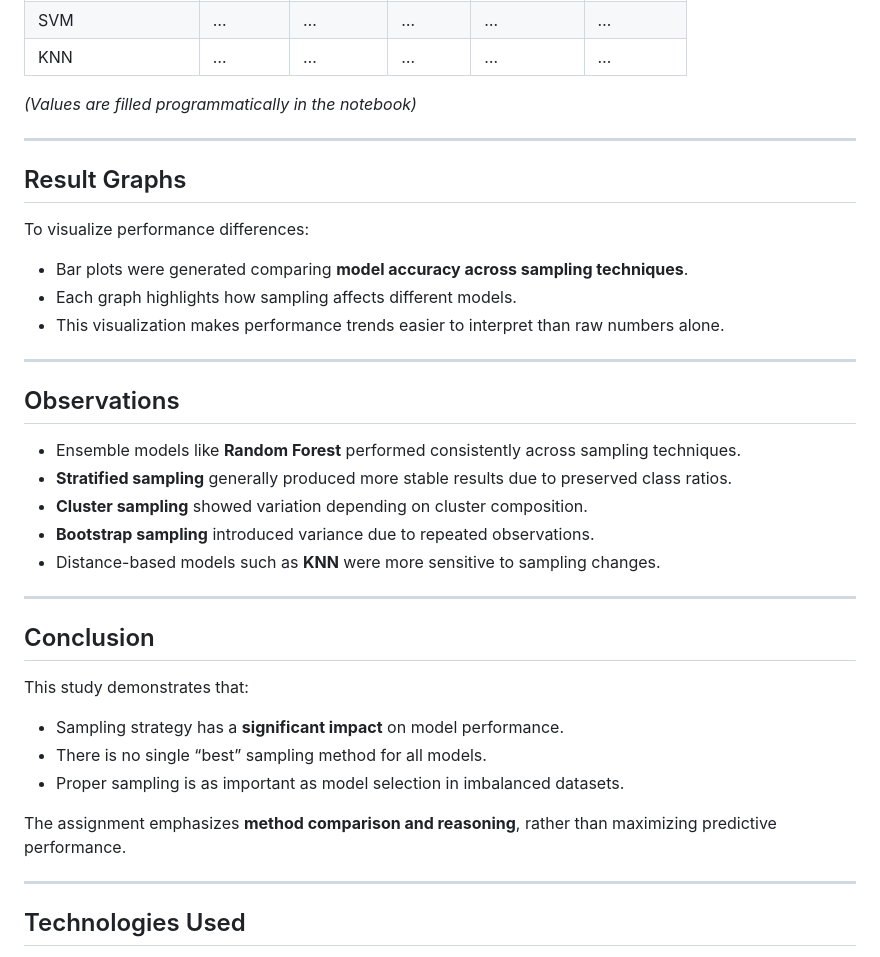
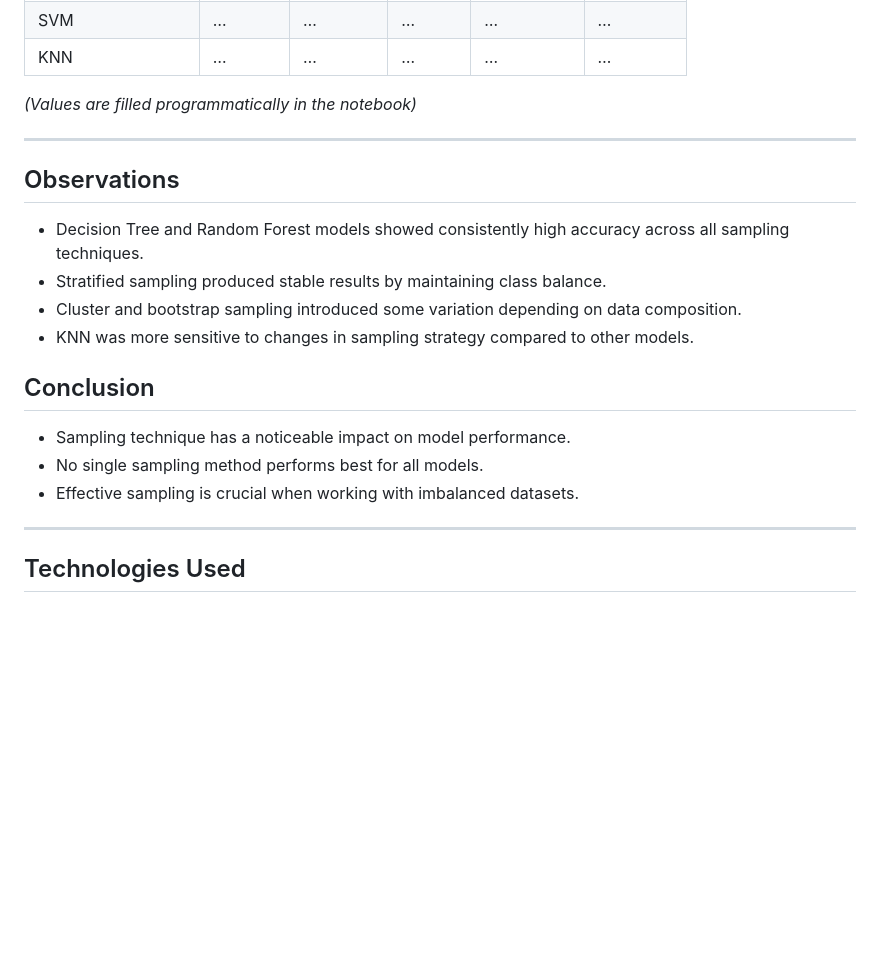
Before and after one commit to harshita-8605/UCS654-2026-Assignments, a Markdown page: README.md, the part around the change. GitHub-like rendering; blank space fills up the shorter version.

Commit message:
Revise Results and Observations in README
Updated the Results section to reflect new observations and conclusions about model performance and sampling techniques.

```diff
--- a/README.md
+++ b/README.md
@@ -120,35 +120,18 @@ Model performance across sampling techniques is summarized in the accuracy matri
 
 ---
 
-## Result Graphs
-
-To visualize performance differences:
-
-* Bar plots were generated comparing **model accuracy across sampling techniques**.
-* Each graph highlights how sampling affects different models.
-* This visualization makes performance trends easier to interpret than raw numbers alone.
-
----
-
 ## Observations
 
-* Ensemble models like **Random Forest** performed consistently across sampling techniques.
-* **Stratified sampling** generally produced more stable results due to preserved class ratios.
-* **Cluster sampling** showed variation depending on cluster composition.
-* **Bootstrap sampling** introduced variance due to repeated observations.
-* Distance-based models such as **KNN** were more sensitive to sampling changes.
-
----
+* Decision Tree and Random Forest models showed consistently high accuracy across all sampling techniques.
+* Stratified sampling produced stable results by maintaining class balance.
+* Cluster and bootstrap sampling introduced some variation depending on data composition.
+* KNN was more sensitive to changes in sampling strategy compared to other models.
 
 ## Conclusion
 
-This study demonstrates that:
-
-* Sampling strategy has a **significant impact** on model performance.
-* There is no single “best” sampling method for all models.
-* Proper sampling is as important as model selection in imbalanced datasets.
-
-The assignment emphasizes **method comparison and reasoning**, rather than maximizing predictive performance.
+* Sampling technique has a noticeable impact on model performance.
+* No single sampling method performs best for all models.
+* Effective sampling is crucial when working with imbalanced datasets.
 
 ---
 
```
